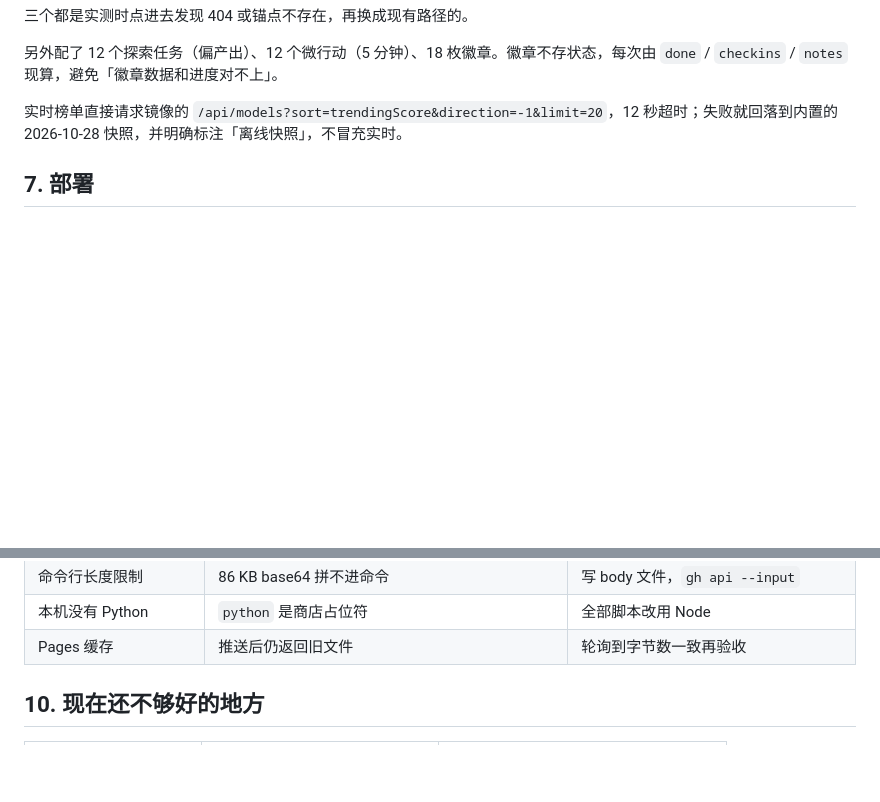
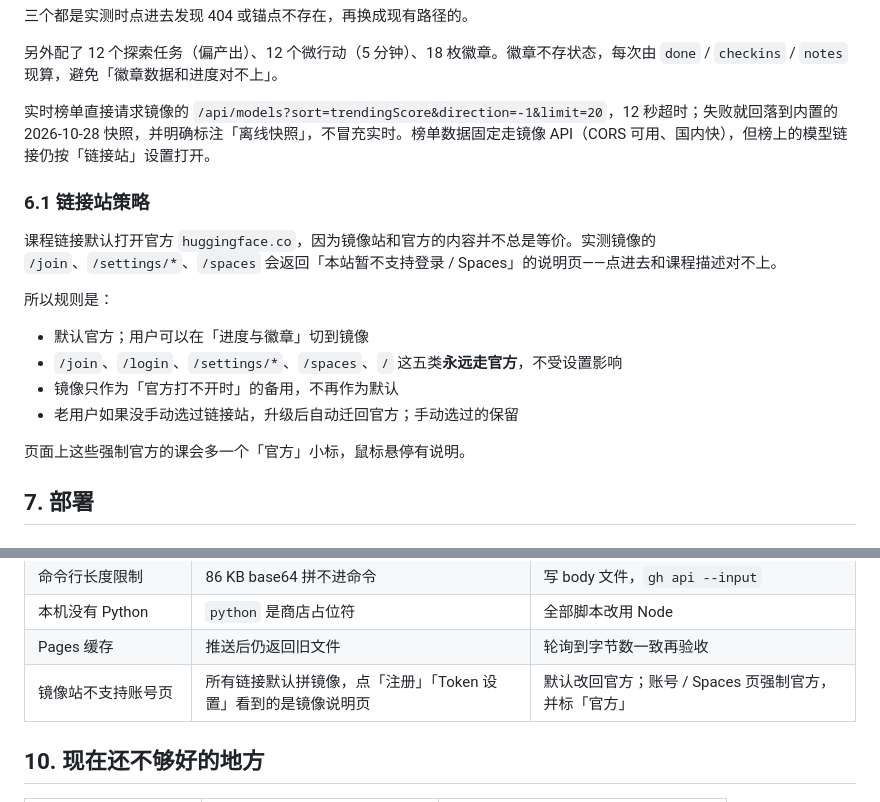
Before and after one commit to logic77lhl/hf-quest, a Markdown page: HOW-IT-WAS-BUILT.md, 2 parts joined by grey strips. GitHub-like rendering; blank space fills up the shorter version.

Commit message:
docs: 补充链接站策略与镜像限制

```diff
--- a/HOW-IT-WAS-BUILT.md
+++ b/HOW-IT-WAS-BUILT.md
@@ -276,7 +276,20 @@ if (needsReview && !force) { 停手，只打标记 }
 
 另外配了 12 个探索任务（偏产出）、12 个微行动（5 分钟）、18 枚徽章。徽章不存状态，每次由 `done` / `checkins` / `notes` 现算，避免「徽章数据和进度对不上」。
 
-实时榜单直接请求镜像的 `/api/models?sort=trendingScore&direction=-1&limit=20`，12 秒超时；失败就回落到内置的 2026-10-28 快照，并明确标注「离线快照」，不冒充实时。
+实时榜单直接请求镜像的 `/api/models?sort=trendingScore&direction=-1&limit=20`，12 秒超时；失败就回落到内置的 2026-10-28 快照，并明确标注「离线快照」，不冒充实时。榜单数据固定走镜像 API（CORS 可用、国内快），但榜上的模型链接仍按「链接站」设置打开。
+
+### 6.1 链接站策略
+
+课程链接默认打开官方 `huggingface.co`，因为镜像站和官方的内容并不总是等价。实测镜像的 `/join`、`/settings/*`、`/spaces` 会返回「本站暂不支持登录 / Spaces」的说明页——点进去和课程描述对不上。
+
+所以规则是：
+
+- 默认官方；用户可以在「进度与徽章」切到镜像
+- `/join`、`/login`、`/settings/*`、`/spaces`、`/` 这五类**永远走官方**，不受设置影响
+- 镜像只作为「官方打不开时」的备用，不再作为默认
+- 老用户如果没手动选过链接站，升级后自动迁回官方；手动选过的保留
+
+页面上这些强制官方的课会多一个「官方」小标，鼠标悬停有说明。
 
 ## 7. 部署
 
@@ -354,6 +367,7 @@ try 7 -> HTTP 200, 86666 bytes   ← 新版
 | 命令行长度限制 | 86 KB base64 拼不进命令 | 写 body 文件，`gh api --input` |
 | 本机没有 Python | `python` 是商店占位符 | 全部脚本改用 Node |
 | Pages 缓存 | 推送后仍返回旧文件 | 轮询到字节数一致再验收 |
+| 镜像站不支持账号页 | 所有链接默认拼镜像，点「注册」「Token 设置」看到的是镜像说明页 | 默认改回官方；账号 / Spaces 页强制官方，并标「官方」 |
 
 ## 10. 现在还不够好的地方
 
```
